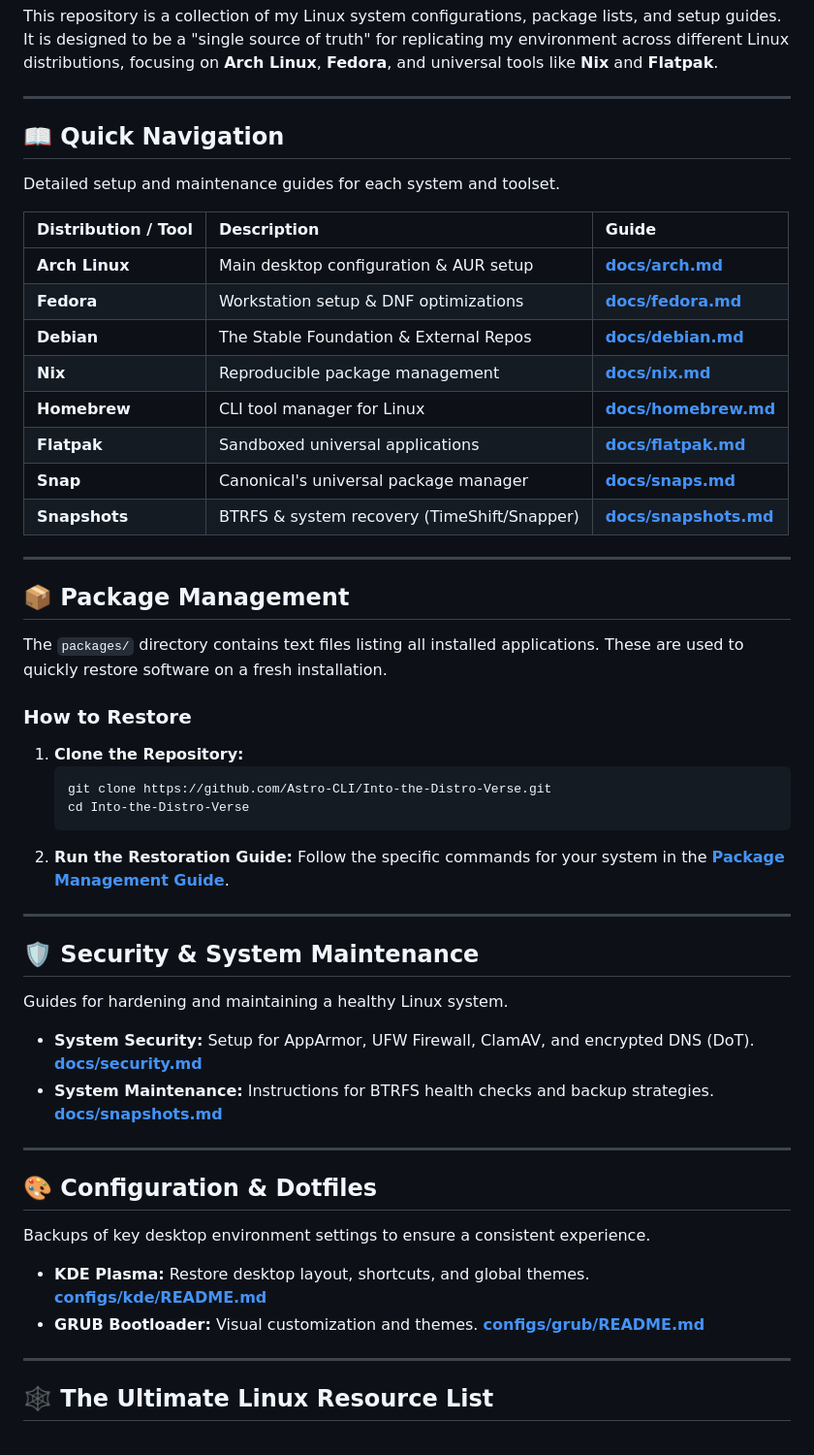
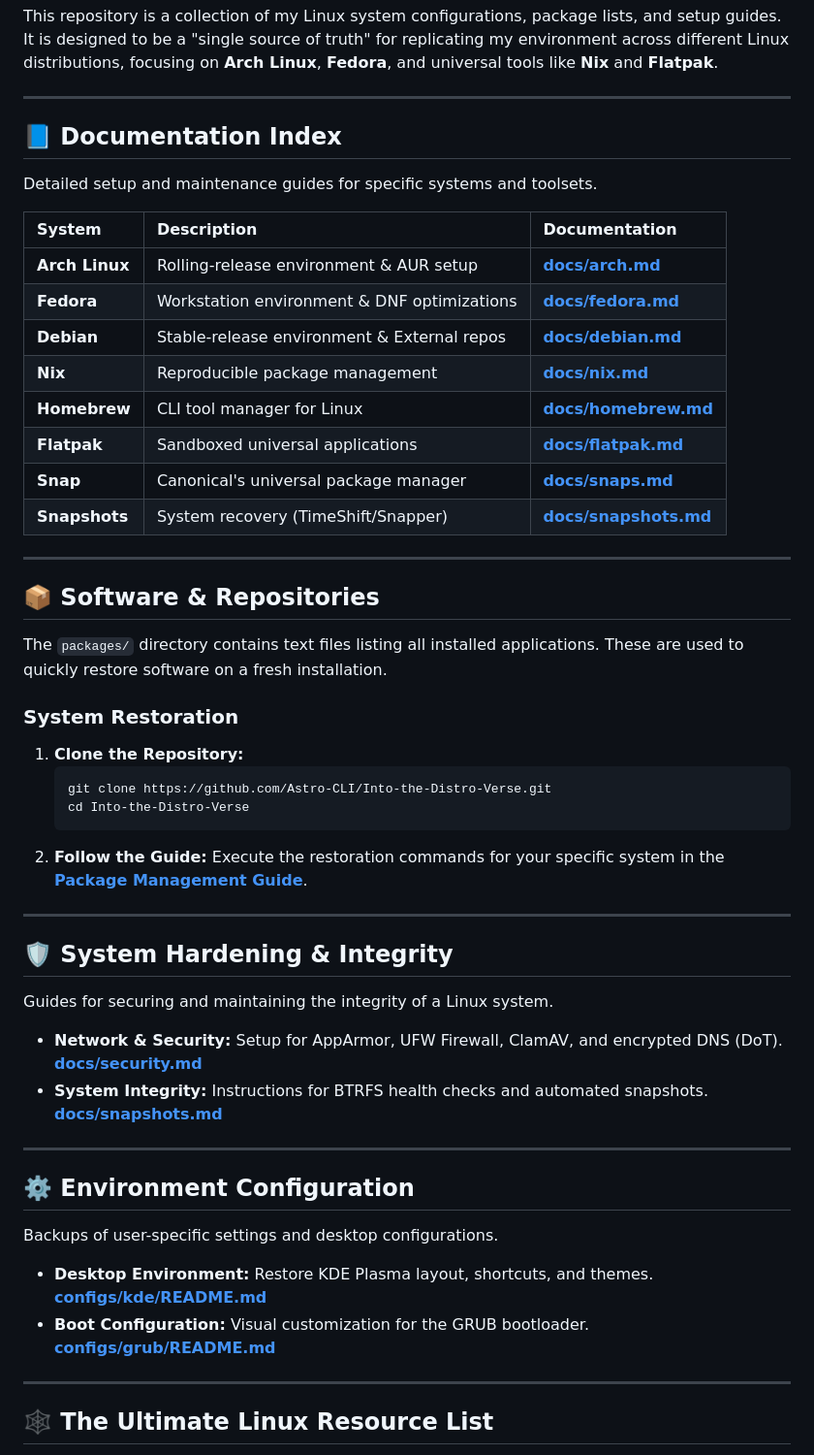
Before and after one commit to Astro-CLI/Into-the-Distro-Verse, a Markdown page: README.md, the part around the change. Shown at 97% size. Rendered like a GitHub page.

Commit message:
docs: Standardize titles for a more universal and functional README

````diff
--- a/README.md
+++ b/README.md
@@ -4,53 +4,53 @@ This repository is a collection of my Linux system configurations, package lists
 
 ---
 
-## 📖 Quick Navigation
+## 📘 Documentation Index
 
-Detailed setup and maintenance guides for each system and toolset.
+Detailed setup and maintenance guides for specific systems and toolsets.
 
-| Distribution / Tool | Description | Guide |
+| System | Description | Documentation |
 | :--- | :--- | :--- |
-| **Arch Linux** | Main desktop configuration & AUR setup | [**docs/arch.md**](docs/arch.md) |
-| **Fedora** | Workstation setup & DNF optimizations | [**docs/fedora.md**](docs/fedora.md) |
-| **Debian** | The Stable Foundation & External Repos | [**docs/debian.md**](docs/debian.md) |
+| **Arch Linux** | Rolling-release environment & AUR setup | [**docs/arch.md**](docs/arch.md) |
+| **Fedora** | Workstation environment & DNF optimizations | [**docs/fedora.md**](docs/fedora.md) |
+| **Debian** | Stable-release environment & External repos | [**docs/debian.md**](docs/debian.md) |
 | **Nix** | Reproducible package management | [**docs/nix.md**](docs/nix.md) |
 | **Homebrew** | CLI tool manager for Linux | [**docs/homebrew.md**](docs/homebrew.md) |
 | **Flatpak** | Sandboxed universal applications | [**docs/flatpak.md**](docs/flatpak.md) |
 | **Snap** | Canonical's universal package manager | [**docs/snaps.md**](docs/snaps.md) |
-| **Snapshots** | BTRFS & system recovery (TimeShift/Snapper) | [**docs/snapshots.md**](docs/snapshots.md) |
+| **Snapshots** | System recovery (TimeShift/Snapper) | [**docs/snapshots.md**](docs/snapshots.md) |
 
 ---
 
-## 📦 Package Management
+## 📦 Software & Repositories
 
 The `packages/` directory contains text files listing all installed applications. These are used to quickly restore software on a fresh installation.
 
-### How to Restore
+### System Restoration
 1.  **Clone the Repository:**
     ```bash
     git clone https://github.com/Astro-CLI/Into-the-Distro-Verse.git
     cd Into-the-Distro-Verse
     ```
-2.  **Run the Restoration Guide:**
-    Follow the specific commands for your system in the **[Package Management Guide](packages/README.md)**.
+2.  **Follow the Guide:**
+    Execute the restoration commands for your specific system in the **[Package Management Guide](packages/README.md)**.
 
 ---
 
-## 🛡️ Security & System Maintenance
+## 🛡️ System Hardening & Integrity
 
-Guides for hardening and maintaining a healthy Linux system.
+Guides for securing and maintaining the integrity of a Linux system.
 
-*   **System Security:** Setup for AppArmor, UFW Firewall, ClamAV, and encrypted DNS (DoT). [**docs/security.md**](docs/security.md)
-*   **System Maintenance:** Instructions for BTRFS health checks and backup strategies. [**docs/snapshots.md**](docs/snapshots.md)
+*   **Network & Security:** Setup for AppArmor, UFW Firewall, ClamAV, and encrypted DNS (DoT). [**docs/security.md**](docs/security.md)
+*   **System Integrity:** Instructions for BTRFS health checks and automated snapshots. [**docs/snapshots.md**](docs/snapshots.md)
 
 ---
 
-## 🎨 Configuration & Dotfiles
+## ⚙️ Environment Configuration
 
-Backups of key desktop environment settings to ensure a consistent experience.
+Backups of user-specific settings and desktop configurations.
 
--   **KDE Plasma:** Restore desktop layout, shortcuts, and global themes. [**configs/kde/README.md**](configs/kde/README.md)
--   **GRUB Bootloader:** Visual customization and themes. [**configs/grub/README.md**](configs/grub/README.md)
+-   **Desktop Environment:** Restore KDE Plasma layout, shortcuts, and themes. [**configs/kde/README.md**](configs/kde/README.md)
+-   **Boot Configuration:** Visual customization for the GRUB bootloader. [**configs/grub/README.md**](configs/grub/README.md)
 
 ---
 
````
